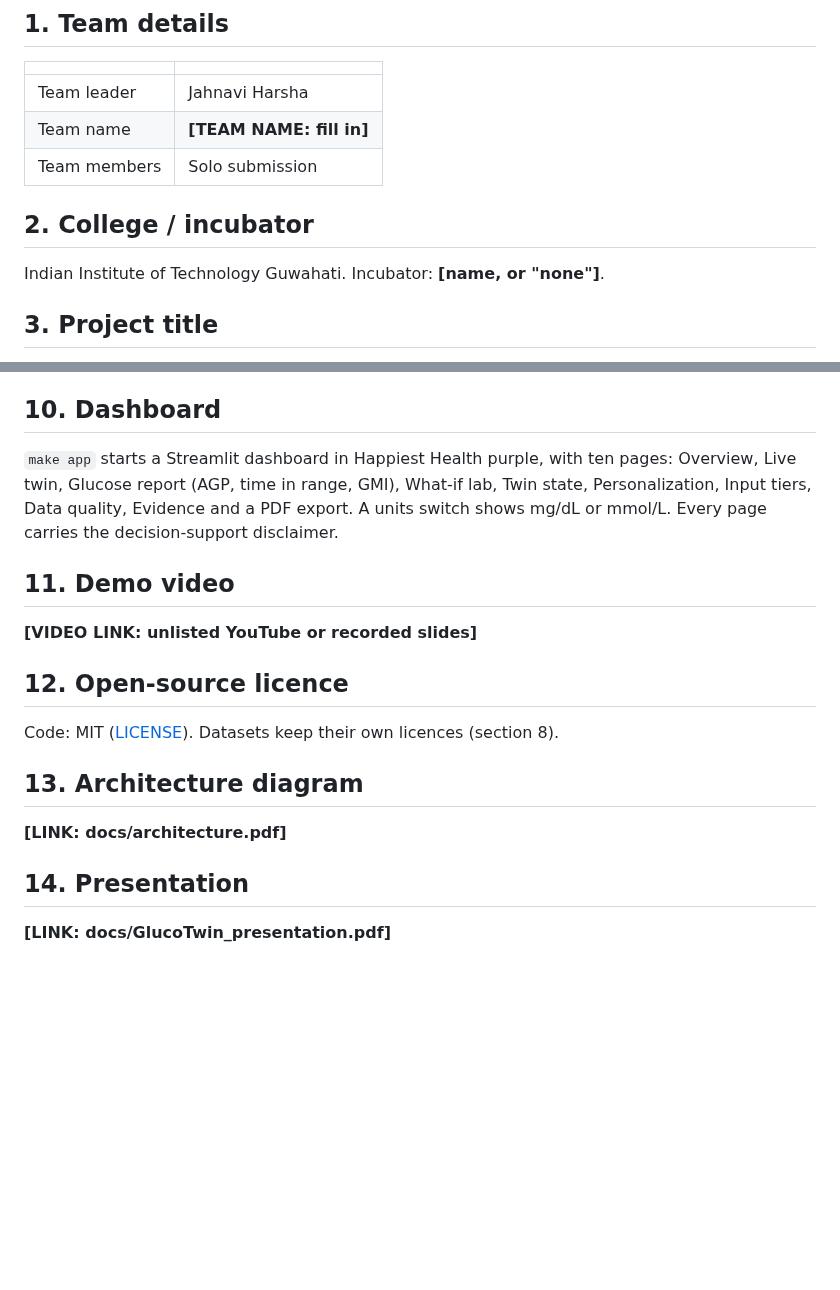
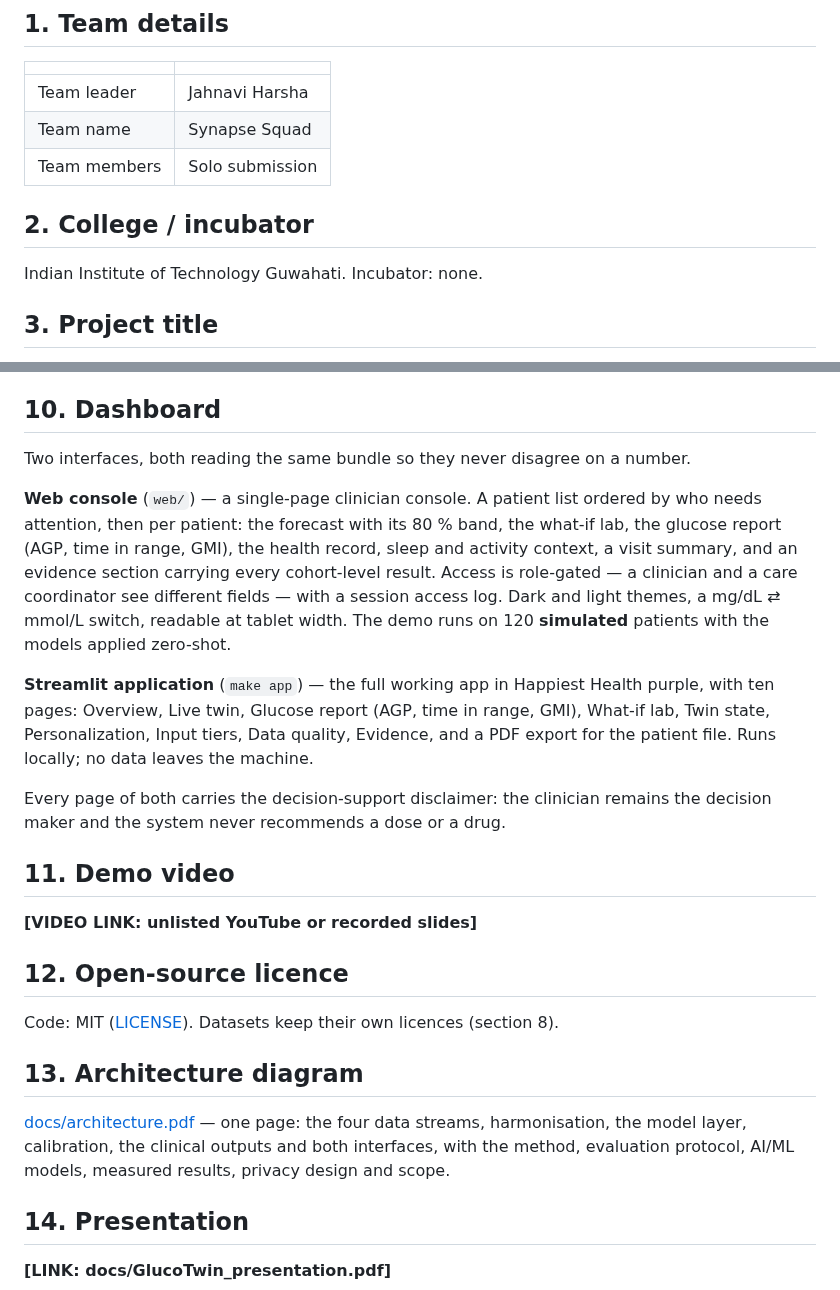
Before and after one commit to cleopatrakilledceaser/SynapseSquad_IITGuwahati, a Markdown page: README.md, 2 parts joined by grey strips. Rendered like a GitHub page; blank space fills up the shorter version.

Commit message:
README: team details, incubator, architecture link, both interfaces in section 10
Co-Authored-By: Claude Opus 5 <noreply@anthropic.com>
Claude-Session: https://claude.ai/code/session_01M2M5UiL7jkag7dt9S3PLnp

```diff
--- a/README.md
+++ b/README.md
@@ -12,12 +12,12 @@ Happiest Health Digital Twin Challenge 2026.
 | | |
 |---|---|
 | Team leader | Jahnavi Harsha |
-| Team name | **[TEAM NAME: fill in]** |
+| Team name | Synapse Squad |
 | Team members | Solo submission |
 
 ## 2. College / incubator
 
-Indian Institute of Technology Guwahati. Incubator: **[name, or "none"]**.
+Indian Institute of Technology Guwahati. Incubator: none.
 
 ## 3. Project title
 
@@ -236,10 +236,23 @@ keeps sleep, HRV and steps as context. This is a simulation result about detecta
 
 ## 10. Dashboard
 
-`make app` starts a Streamlit dashboard in Happiest Health purple, with ten pages: Overview,
-Live twin, Glucose report (AGP, time in range, GMI), What-if lab, Twin state, Personalization,
-Input tiers, Data quality, Evidence and a PDF export. A units switch shows mg/dL or mmol/L. Every
-page carries the decision-support disclaimer.
+Two interfaces, both reading the same bundle so they never disagree on a number.
+
+**Web console** (`web/`) — a single-page clinician console. A patient list ordered by who needs
+attention, then per patient: the forecast with its 80 % band, the what-if lab, the glucose report
+(AGP, time in range, GMI), the health record, sleep and activity context, a visit summary, and an
+evidence section carrying every cohort-level result. Access is role-gated — a clinician and a care
+coordinator see different fields — with a session access log. Dark and light themes, a mg/dL ⇄
+mmol/L switch, readable at tablet width. The demo runs on 120 **simulated** patients with the
+models applied zero-shot.
+
+**Streamlit application** (`make app`) — the full working app in Happiest Health purple, with ten
+pages: Overview, Live twin, Glucose report (AGP, time in range, GMI), What-if lab, Twin state,
+Personalization, Input tiers, Data quality, Evidence, and a PDF export for the patient file. Runs
+locally; no data leaves the machine.
+
+Every page of both carries the decision-support disclaimer: the clinician remains the decision
+maker and the system never recommends a dose or a drug.
 
 ## 11. Demo video
 
@@ -251,7 +264,9 @@ Code: MIT ([LICENSE](LICENSE)). Datasets keep their own licences (section 8).
 
 ## 13. Architecture diagram
 
-**[LINK: docs/architecture.pdf]**
+[docs/architecture.pdf](docs/architecture.pdf) — one page: the four data streams, harmonisation,
+the model layer, calibration, the clinical outputs and both interfaces, with the method,
+evaluation protocol, AI/ML models, measured results, privacy design and scope.
 
 ## 14. Presentation
 
```
